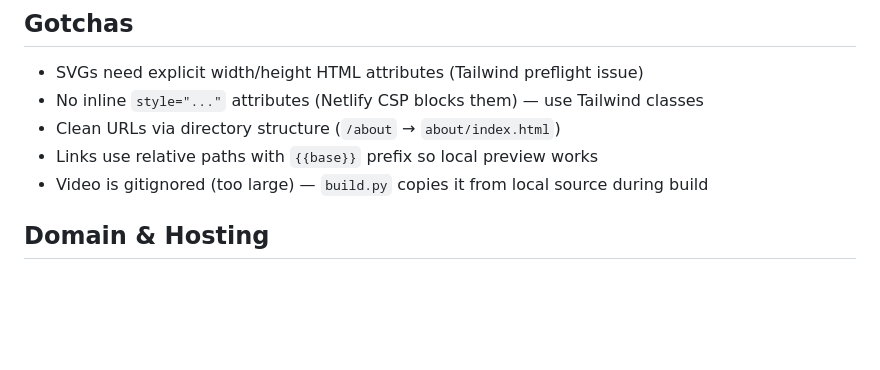
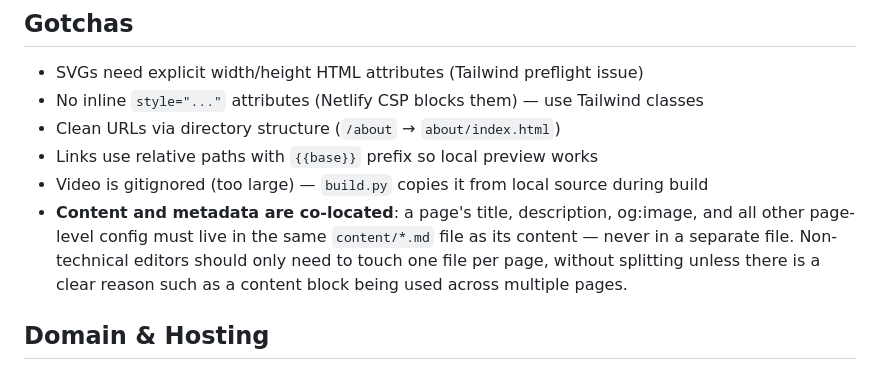
Before and after one commit to bargerwb/free-state-party, a Markdown page: CLAUDE.md, the part around the change. GitHub-like rendering; blank space fills up the shorter version.

```diff
--- a/CLAUDE.md
+++ b/CLAUDE.md
@@ -68,6 +68,7 @@ See `DECISIONS.md` for the full list. Key points:
 - Clean URLs via directory structure (`/about` → `about/index.html`)
 - Links use relative paths with `{{base}}` prefix so local preview works
 - Video is gitignored (too large) — `build.py` copies it from local source during build
+- **Content and metadata are co-located**: a page's title, description, og:image, and all other page-level config must live in the same `content/*.md` file as its content — never in a separate file. Non-technical editors should only need to touch one file per page, without splitting unless there is a clear reason such as a content block being used across multiple pages.
 
 ## Domain & Hosting
 - **Domain**: freestate.party
```
Also changed, not shown: DECISIONS.md (+3 -1 lines).
